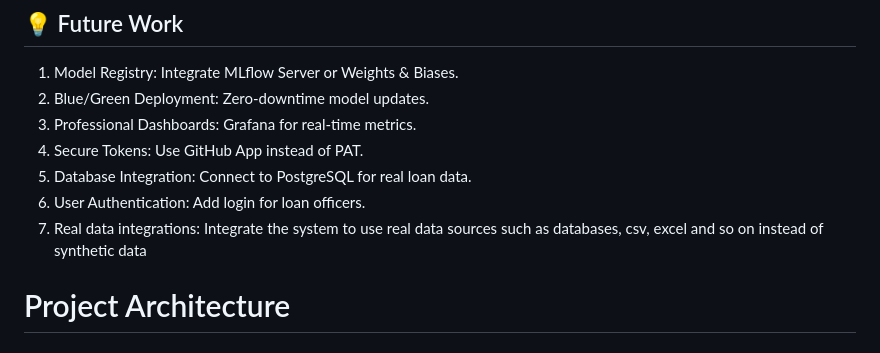
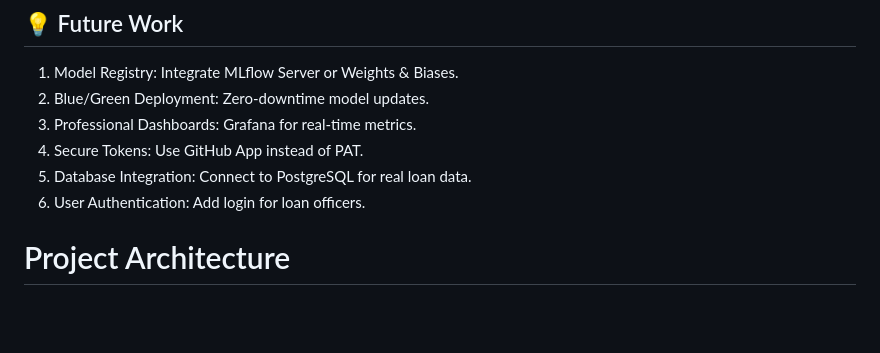
Before and after one commit to meselekebede/delinquency-risk-mlops, a Markdown page: README.md, the part around the change. GitHub-like rendering; blank space fills up the shorter version.

```diff
--- a/README.md
+++ b/README.md
@@ -202,7 +202,6 @@ Stress testing
 4. Secure Tokens: Use GitHub App instead of PAT.
 5. Database Integration: Connect to PostgreSQL for real loan data.
 6. User Authentication: Add login for loan officers.
-7. Real data integrations: Integrate the system to use real data sources such as databases, csv, excel and so on instead of synthetic data
 
 # Project Architecture
 ### Legend:
```
